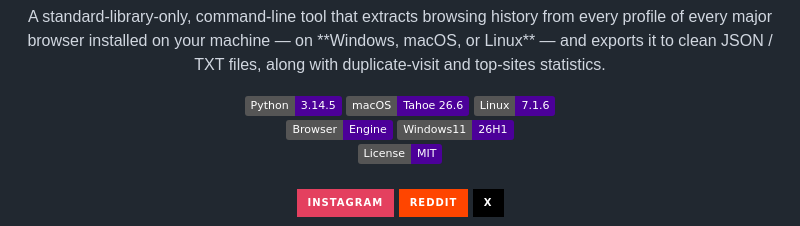
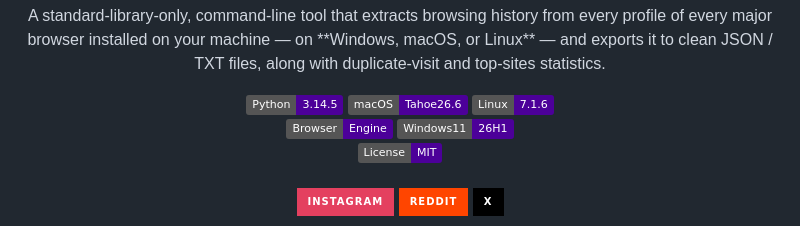
Before and after one commit to BassemMohamed44/Browser-Forensics, a Markdown page: README.md, the part around the change. Rendered like a GitHub page; badges without logos.

```diff
--- a/README.md
+++ b/README.md
@@ -8,7 +8,7 @@
 
 <div align="center">
   <img src="https://img.shields.io/static/v1?label=Python&message=3.14.5&color=4C0099" alt="python"/>
-  <img src="https://img.shields.io/static/v1?label=macOS&message=Tahoe 26.6&color=4C0099" alt="macOS"/>
+  <img src="https://img.shields.io/static/v1?label=macOS&message=Tahoe26.6&color=4C0099" alt="macOS"/>
   <img src="https://img.shields.io/static/v1?label=Linux&message=7.1.6&color=4C0099" alt="linux"/>
   <br>
   <img src="https://img.shields.io/static/v1?label=Browser&message=Engine&color=4C0099" alt="browser"/>
```
